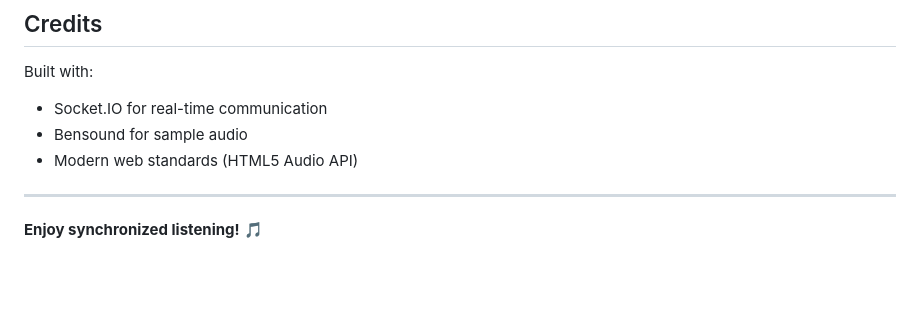
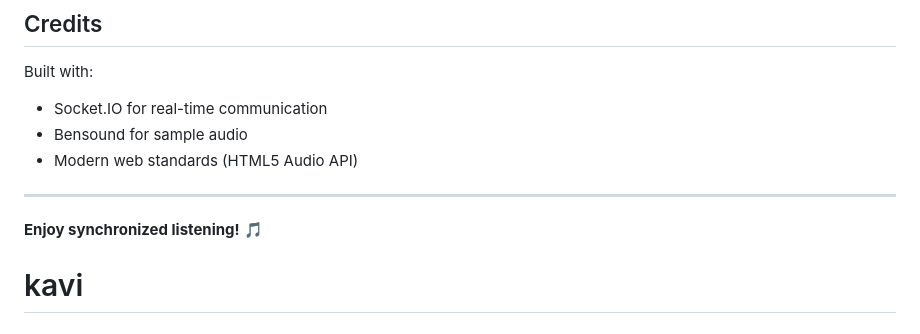
Before and after one commit to khanfahim10/kavi, a Markdown page: README.md, the part around the change. GitHub-like rendering; blank space fills up the shorter version.

```diff
--- a/README.md
+++ b/README.md
@@ -242,3 +242,4 @@ Built with:
 ---
 
 **Enjoy synchronized listening!** 🎵
+# kavi
```
